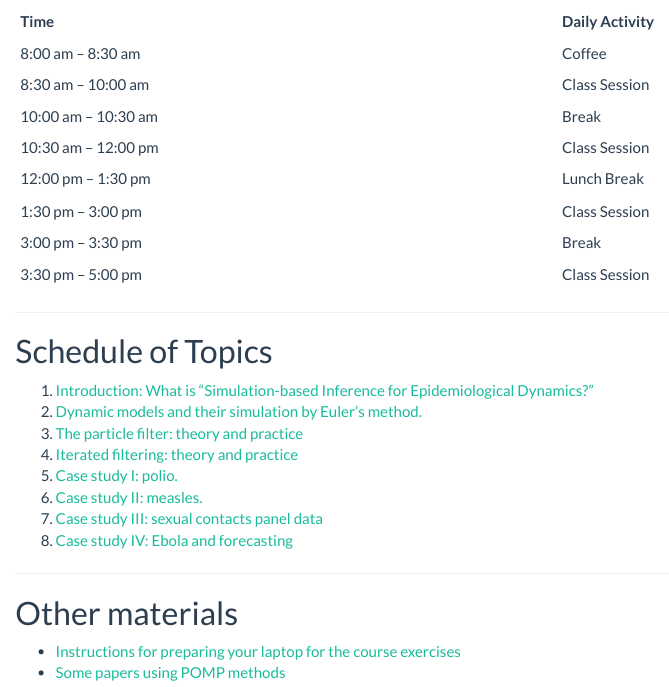
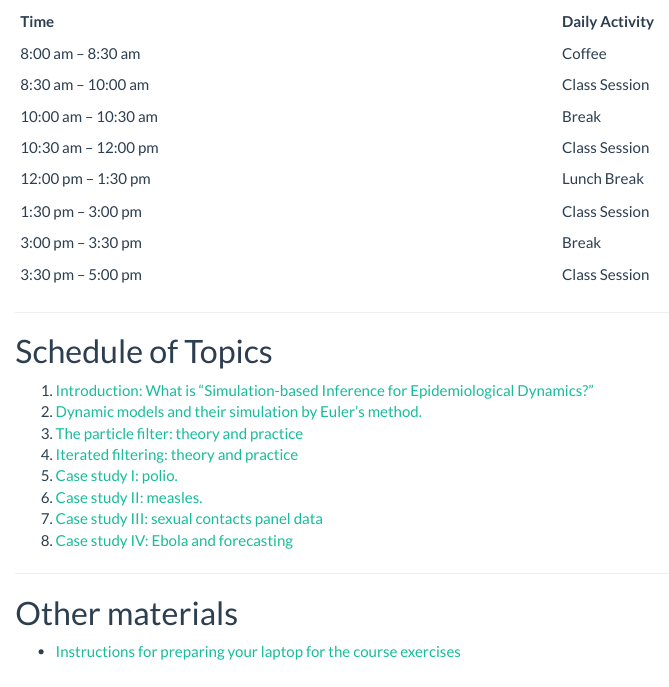
Before and after one commit to kingaa/sbied, an R Markdown document (index.Rmd): the page in a window 1100 px wide, from 610 px down. The pictures show the output file index.html that the author committed with the source, opened offline.

Commit message:
- remove permanent link to copyrighted material

```diff
--- a/index.Rmd
+++ b/index.Rmd
@@ -56,6 +56,5 @@ This module introduces statistical inference techniques and computational method
 ## Other materials
 
 - [Instructions for preparing your laptop for the course exercises](./prep/preparation.html)
-- [Some papers using POMP methods](http://kinglab.eeb.lsa.umich.edu/SBIED/papers/)
 
 ----------------------
```
Also changed, not shown: index.html.
